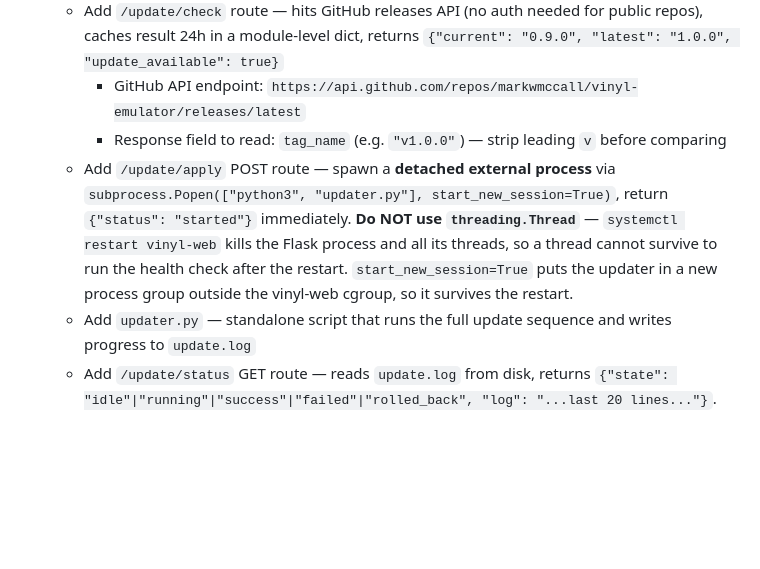
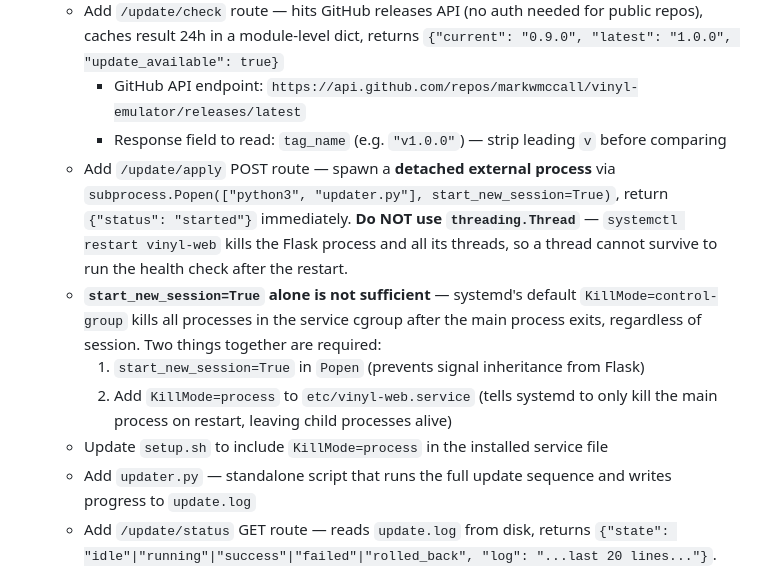
Before and after one commit to markwmccall/vinyl-emulator, a Markdown page: docs/TODO.md, the part around the change. GitHub-like rendering; blank space fills up the shorter version.

Commit message:
Fix update TODO: start_new_session alone insufficient, need KillMode=process
systemd KillMode=control-group (default) kills all cgroup
processes after main exits, regardless of session. Both
start_new_session=True and KillMode=process in the service
file are required for updater.py to survive the restart.

Co-Authored-By: Claude Sonnet 4.6 <noreply@anthropic.com>

```diff
--- a/docs/TODO.md
+++ b/docs/TODO.md
@@ -8,7 +8,11 @@
   - Add `/update/check` route — hits GitHub releases API (no auth needed for public repos), caches result 24h in a module-level dict, returns `{"current": "0.9.0", "latest": "1.0.0", "update_available": true}`
     - GitHub API endpoint: `https://api.github.com/repos/markwmccall/vinyl-emulator/releases/latest`
     - Response field to read: `tag_name` (e.g. `"v1.0.0"`) — strip leading `v` before comparing
-  - Add `/update/apply` POST route — spawn a **detached external process** via `subprocess.Popen(["python3", "updater.py"], start_new_session=True)`, return `{"status": "started"}` immediately. **Do NOT use `threading.Thread`** — `systemctl restart vinyl-web` kills the Flask process and all its threads, so a thread cannot survive to run the health check after the restart. `start_new_session=True` puts the updater in a new process group outside the vinyl-web cgroup, so it survives the restart.
+  - Add `/update/apply` POST route — spawn a **detached external process** via `subprocess.Popen(["python3", "updater.py"], start_new_session=True)`, return `{"status": "started"}` immediately. **Do NOT use `threading.Thread`** — `systemctl restart vinyl-web` kills the Flask process and all its threads, so a thread cannot survive to run the health check after the restart.
+  - **`start_new_session=True` alone is not sufficient** — systemd's default `KillMode=control-group` kills all processes in the service cgroup after the main process exits, regardless of session. Two things together are required:
+    1. `start_new_session=True` in `Popen` (prevents signal inheritance from Flask)
+    2. Add `KillMode=process` to `etc/vinyl-web.service` (tells systemd to only kill the main process on restart, leaving child processes alive)
+  - Update `setup.sh` to include `KillMode=process` in the installed service file
   - Add `updater.py` — standalone script that runs the full update sequence and writes progress to `update.log`
   - Add `/update/status` GET route — reads `update.log` from disk, returns `{"state": "idle"|"running"|"success"|"failed"|"rolled_back", "log": "...last 20 lines..."}`. Reading from a file (not thread state) means this works correctly even after vinyl-web has restarted.
   - Settings page: show version in footer; poll `/update/status` every 2s while update is running; show result when done
```
